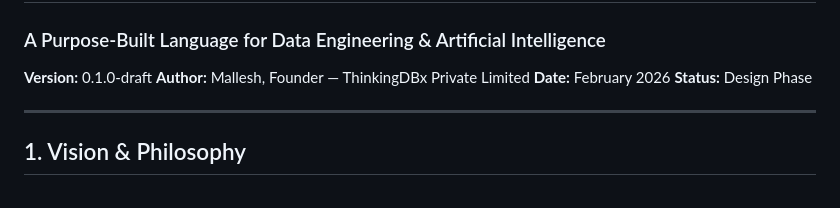
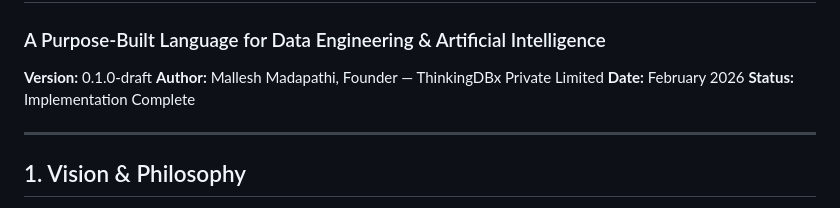
Before and after one commit to mplusm/thinkinglanguage, a Markdown page: spec.md, the part around the change. GitHub-like rendering.

Commit message:
Update spec.md — status to Implementation Complete, fix author name
Co-Authored-By: Claude Opus 4.6 <noreply@anthropic.com>

```diff
--- a/spec.md
+++ b/spec.md
@@ -5,9 +5,9 @@ markdown
 ### A Purpose-Built Language for Data Engineering & Artificial Intelligence
 
 **Version:** 0.1.0-draft
-**Author:** Mallesh, Founder — ThinkingDBx Private Limited
+**Author:** Mallesh Madapathi, Founder — ThinkingDBx Private Limited
 **Date:** February 2026
-**Status:** Design Phase
+**Status:** Implementation Complete
 
 ---
 
```
